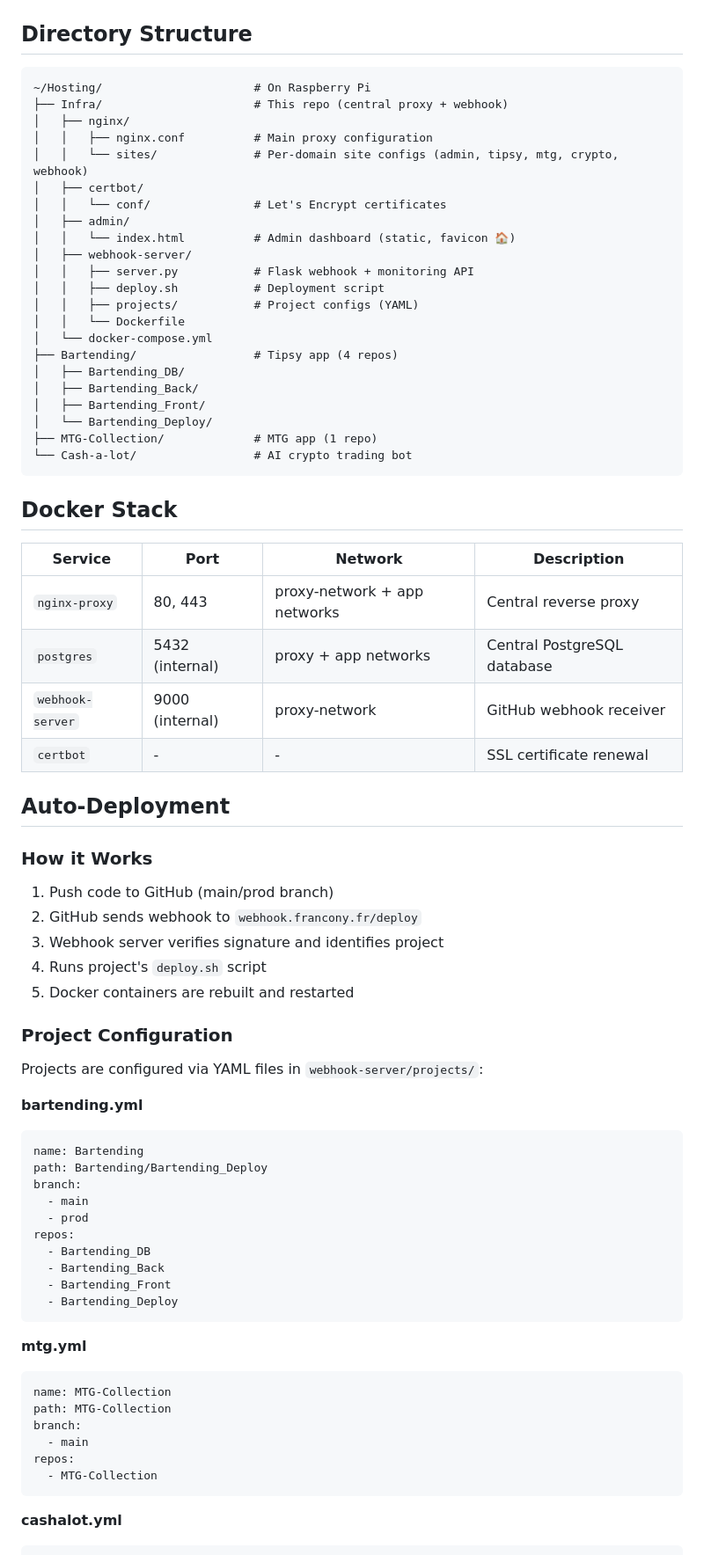
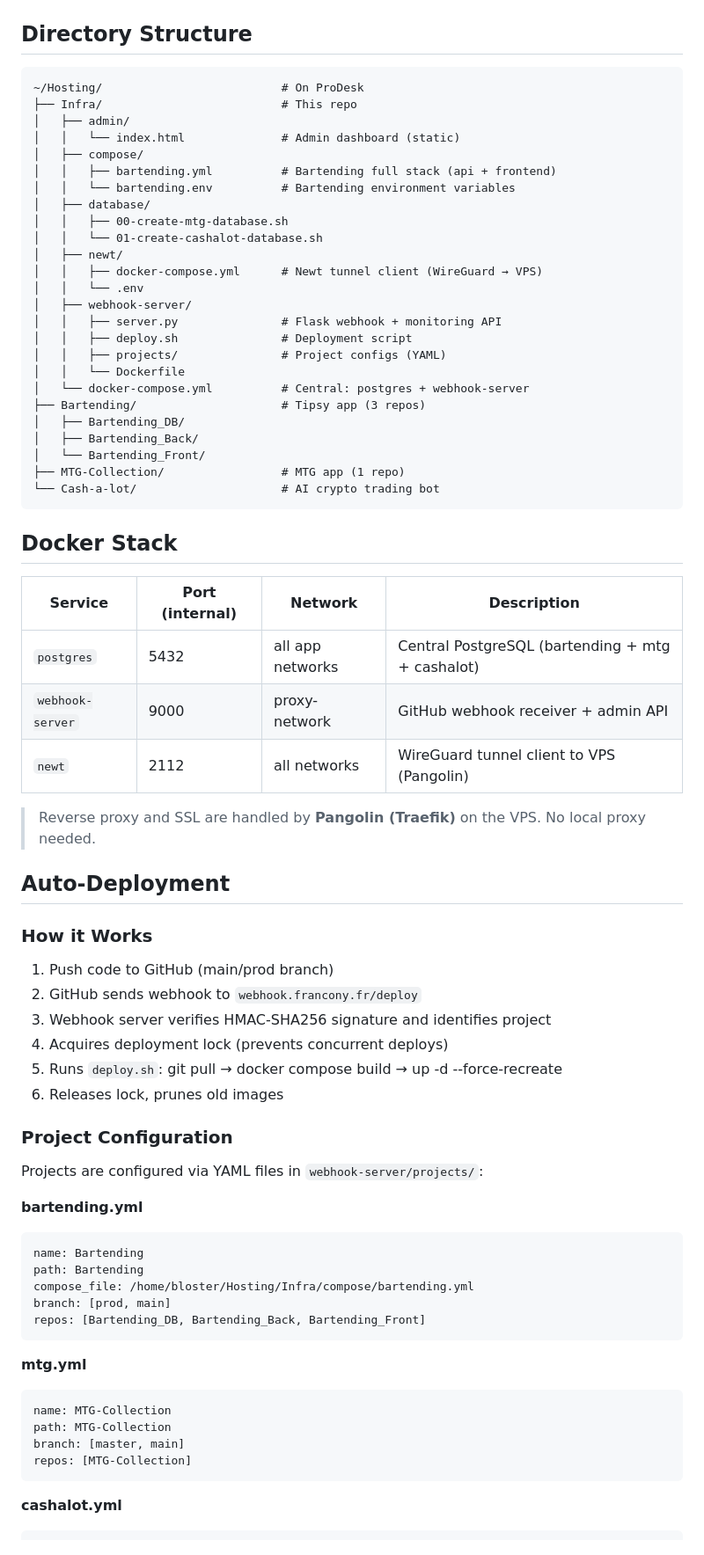
Before and after one commit to AlexandreFrancony/Infra, a Markdown page: README.md, the part around one of its changes. Shown at 88% size. GitHub-like rendering.

Commit message:
docs: update README for Pangolin/ProDesk architecture

````diff
--- a/README.md
+++ b/README.md
@@ -62,38 +69,42 @@ The admin dashboard (`admin.francony.fr`) provides:
 ## Directory Structure
 
 ```
-~/Hosting/                      # On Raspberry Pi
-├── Infra/                      # This repo (central proxy + webhook)
-│   ├── nginx/
-│   │   ├── nginx.conf          # Main proxy configuration
-│   │   └── sites/              # Per-domain site configs (admin, tipsy, mtg, crypto, webhook)
-│   ├── certbot/
-│   │   └── conf/               # Let's Encrypt certificates
+~/Hosting/                          # On ProDesk
+├── Infra/                          # This repo
 │   ├── admin/
-│   │   └── index.html          # Admin dashboard (static, favicon 🏠)
+│   │   └── index.html              # Admin dashboard (static)
+│   ├── compose/
+│   │   ├── bartending.yml          # Bartending full stack (api + frontend)
+│   │   └── bartending.env          # Bartending environment variables
+│   ├── database/
+│   │   ├── 00-create-mtg-database.sh
+│   │   └── 01-create-cashalot-database.sh
+│   ├── newt/
+│   │   ├── docker-compose.yml      # Newt tunnel client (WireGuard → VPS)
+│   │   └── .env
 │   ├── webhook-server/
-│   │   ├── server.py           # Flask webhook + monitoring API
-│   │   ├── deploy.sh           # Deployment script
-│   │   ├── projects/           # Project configs (YAML)
+│   │   ├── server.py               # Flask webhook + monitoring API
+│   │   ├── deploy.sh               # Deployment script
+│   │   ├── projects/               # Project configs (YAML)
 │   │   └── Dockerfile
-│   └── docker-compose.yml
-├── Bartending/                 # Tipsy app (4 repos)
+│   └── docker-compose.yml          # Central: postgres + webhook-server
+├── Bartending/                     # Tipsy app (3 repos)
 │   ├── Bartending_DB/
 │   ├── Bartending_Back/
-│   ├── Bartending_Front/
-│   └── Bartending_Deploy/
-├── MTG-Collection/             # MTG app (1 repo)
-└── Cash-a-lot/                 # AI crypto trading bot
+│   └── Bartending_Front/
+├── MTG-Collection/                 # MTG app (1 repo)
+└── Cash-a-lot/                     # AI crypto trading bot
 ```
 
 ## Docker Stack
 
-| Service | Port | Network | Description |
+| Service | Port (internal) | Network | Description |
 |---------|------|---------|-------------|
-| `nginx-proxy` | 80, 443 | proxy-network + app networks | Central reverse proxy |
-| `postgres` | 5432 (internal) | proxy + app networks | Central PostgreSQL database |
-| `webhook-server` | 9000 (internal) | proxy-network | GitHub webhook receiver |
-| `certbot` | - | - | SSL certificate renewal |
+| `postgres` | 5432 | all app networks | Central PostgreSQL (bartending + mtg + cashalot) |
+| `webhook-server` | 9000 | proxy-network | GitHub webhook receiver + admin API |
+| `newt` | 2112 | all networks | WireGuard tunnel client to VPS (Pangolin) |
+
+> Reverse proxy and SSL are handled by **Pangolin (Traefik)** on the VPS. No local proxy needed.
 
 ## Auto-Deployment
 
@@ -101,9 +112,10 @@ The admin dashboard (`admin.francony.fr`) provides:
 
 1. Push code to GitHub (main/prod branch)
 2. GitHub sends webhook to `webhook.francony.fr/deploy`
-3. Webhook server verifies signature and identifies project
-4. Runs project's `deploy.sh` script
-5. Docker containers are rebuilt and restarted
+3. Webhook server verifies HMAC-SHA256 signature and identifies project
+4. Acquires deployment lock (prevents concurrent deploys)
+5. Runs `deploy.sh`: git pull → docker compose build → up -d --force-recreate
+6. Releases lock, prunes old images
 
 ### Project Configuration
 
@@ -112,25 +124,18 @@ Projects are configured via YAML files in `webhook-server/projects/`:
 **bartending.yml**
 ```yaml
 name: Bartending
-path: Bartending/Bartending_Deploy
-branch:
-  - main
-  - prod
-repos:
-  - Bartending_DB
-  - Bartending_Back
-  - Bartending_Front
-  - Bartending_Deploy
+path: Bartending
+compose_file: /home/bloster/Hosting/Infra/compose/bartending.yml
+branch: [prod, main]
+repos: [Bartending_DB, Bartending_Back, Bartending_Front]
 ```
 
 **mtg.yml**
 ```yaml
 name: MTG-Collection
 path: MTG-Collection
-branch:
-  - main
-repos:
-  - MTG-Collection
+branch: [master, main]
+repos: [MTG-Collection]
 ```
 
 **cashalot.yml**
````
Also changed, not shown: other parts of README.md (+90 -97 lines).
